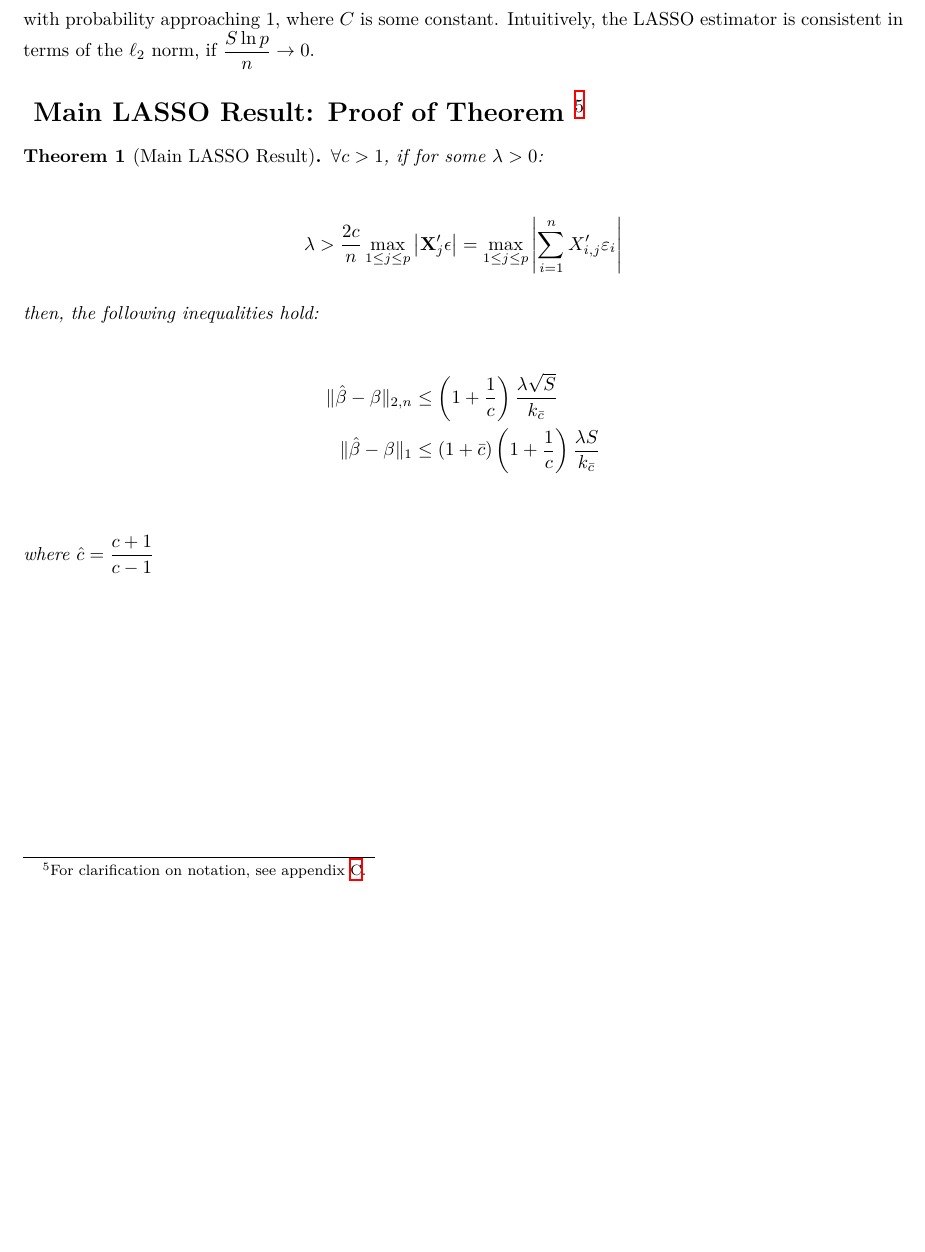
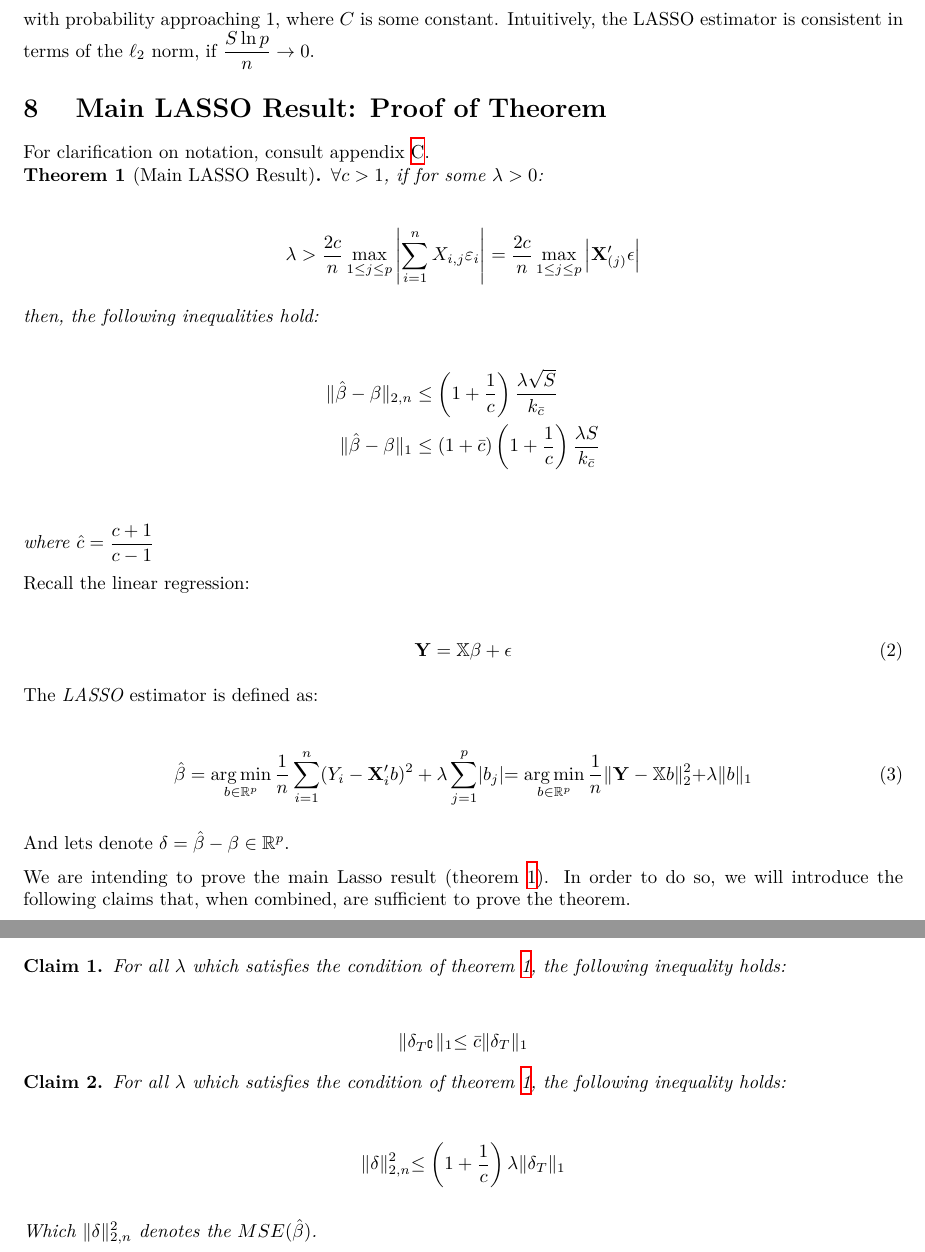
Before and after one commit to m4wnn/ECON231C, a LaTeX document (class_notes/paper.tex, which reads class_notes/sections/main-lasso-result.tex): part of page 11 of 16 before the commit and two parts of pages 11 and 12 of 17 after it, the two joined at a grey line, cut so that both start at the same text, the shorter picture padded with empty space. Compiled offline with XeLaTeX.

Commit message:
Update main-lasso-result.tex

```diff
--- a/class_notes/sections/main-lasso-result.tex
+++ b/class_notes/sections/main-lasso-result.tex
@@ -1,7 +1,8 @@
-\section*{
+\section{
     Main LASSO Result: Proof of Theorem
-    \footnote{For clarification on notation, see appendix \ref{sec:notation-help-lasso}.}
 }
+
+For clarification on notation, consult appendix \ref{sec:notation-help-lasso}.
 
 \begin{theorem}[Main LASSO Result]
 \label{thm:main-lasso-result}
@@ -10,11 +11,12 @@ $\forall c > 1$, if for some $\lambda > 0$:
 \begin{align*}
 \lambda > \dfrac{2c}{n}
 \max_{1 \leq j \leq p} \left|
-    \Vec{X}_j' \epsilon
+    \sum_{i=1}^{n}X_{i,j} \varepsilon_i
 \right|
 =
+\dfrac{2c}{n}
 \max_{1 \leq j \leq p} \left|
-    \sum_{i=1}^{n}X_{i,j}' \varepsilon_i
+    \Vec{X}_{(j)}' \epsilon
 \right|
 \end{align*}
 
@@ -34,3 +36,47 @@ then, the following inequalities hold:
 
 where $\hat{c} = \dfrac{c+1}{c-1}$
 \end{theorem}
+
+Recall the linear regression:
+
+\begin{align}
+    \Vec{Y} = \Mat{X} \beta + \epsilon
+    \label{eq:linear-regression}
+\end{align}
+
+The \emph{LASSO} estimator is defined as:
+
+\begin{align}
+\hat{\beta}
+=  \argmin_{b \in \mathbb{R}^p}
+    \dfrac{1}{n} \sum_{i=1}^{n} (Y_i - \Vec{X}_i' b)^2
+    + \lambda \sum_{j=1}^{p} |b_j|
+= \argmin_{b \in \mathbb{R}^p}
+    \dfrac{1}{n} \|\Vec{Y} - \Mat{X} b\|_{2}^{2}
+    + \lambda \|b\|_{1}
+\label{eq:lasso-estimator}
+\end{align}
+
+And lets denote $\delta = \hat{\beta} - \beta \in \mathbb{R}^p$.
+
+We are intending to prove the main Lasso result (theorem \ref{thm:main-lasso-result}). In order to do so, we will introduce the following claims that, when combined, are sufficient to prove the theorem.
+
+\begin{claim}
+\label{claim:lasso-claim-1}
+For all $\lambda$ which satisfies the condition of theorem \ref{thm:main-lasso-result}, the following inequality holds:
+
+\begin{align*}
+\|\delta_{T^{\complement}}\|_1 \leq \bar{c} \|\delta_{T}\|_1
+\end{align*}
+\end{claim}
+
+\begin{claim}
+\label{claim:lasso-claim-2}
+For all $\lambda$ which satisfies the condition of theorem \ref{thm:main-lasso-result}, the following inequality holds:
+
+\begin{align*}
+\|\delta\|_{2, n}^2 \leq \left(1 + \dfrac{1}{c}\right) \lambda \|\delta_T\|_1
+\end{align*}
+
+Which $\|\delta\|_{2, n}^2$ denotes the $MSE(\hat{\beta})$.
+\end{claim}
```
